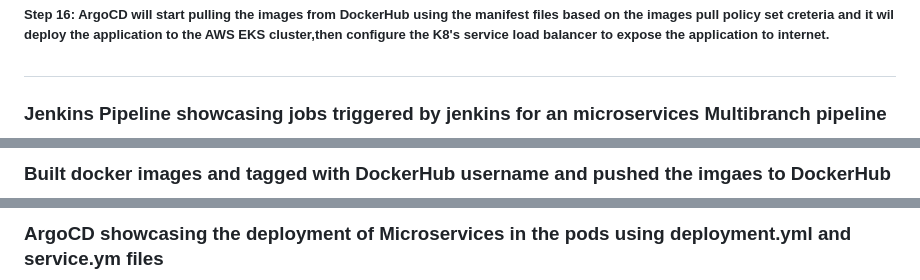
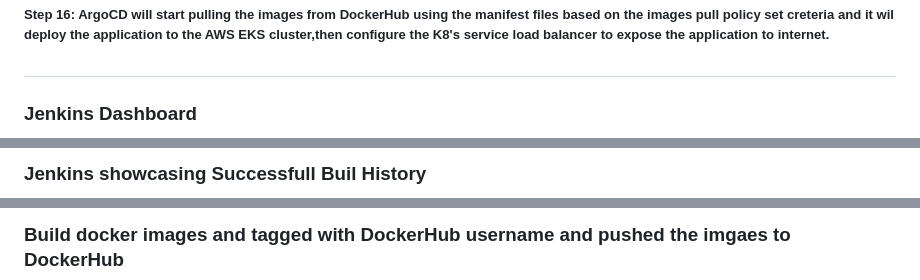
Before and after one commit to JeevanCLK/10-microservices, a Markdown page: README.md, 3 parts joined by grey strips. GitHub-like rendering.

```diff
--- a/README.md
+++ b/README.md
@@ -65,5 +65,5 @@ Made some changes to the application using Git and committed the changes to the
 
 #
 
-### Jenkins Pipeline showcasing jobs triggered by jenkins for an microservices Multibranch pipeline
+### Jenkins Dashboard
 <div align="center">
@@ -78,5 +86,7 @@ Made some changes to the application using Git and committed the changes to the
 
 #
 
-### Built docker images and tagged with DockerHub username and pushed the imgaes to DockerHub
+
+### Jenkins showcasing Successfull Buil History
+
 <div align="center">
@@ -85,5 +95,6 @@ Made some changes to the application using Git and committed the changes to the
 
 #
 
-### ArgoCD showcasing the deployment of Microservices in the pods using deployment.yml and service.ym files
+### Build docker images and tagged with DockerHub username and pushed the imgaes to DockerHub
+
 <div align="center">
```
Also changed, not shown: other parts of README.md (+25 -11 lines).
